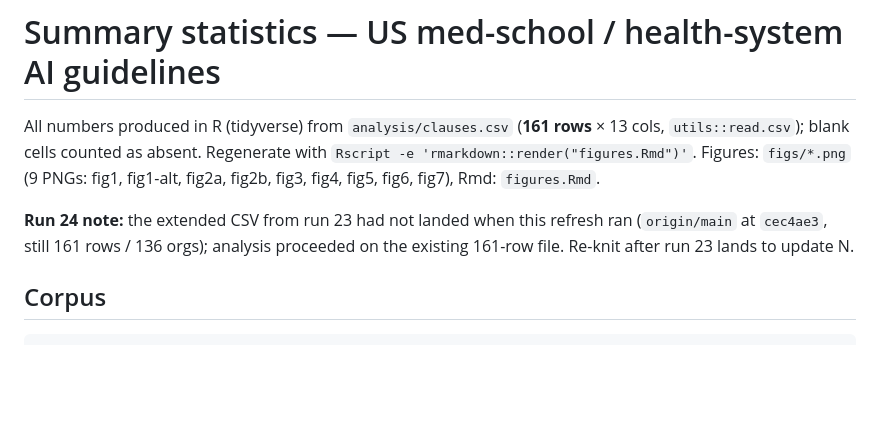
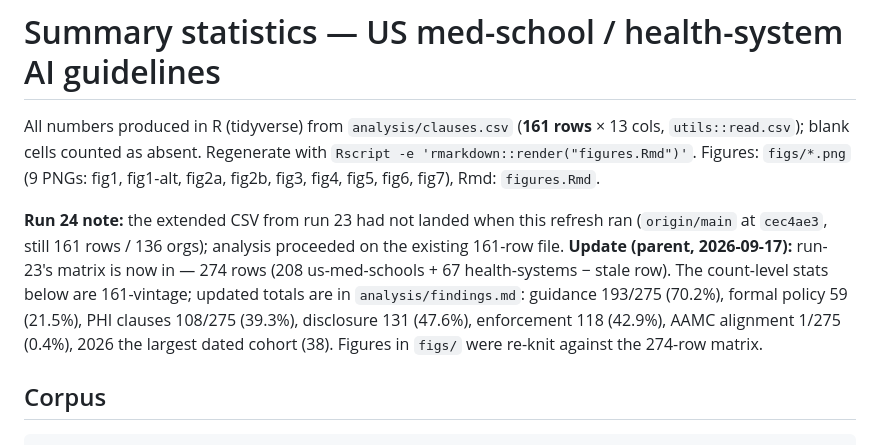
Before and after one commit to openclaww-xz/medschool-ai-guidelines, a Markdown page: analysis/summary-stats.md, the part around the change. GitHub-like rendering; blank space fills up the shorter version.

Commit message:
docs: refresh report/summary-stats counts to 274-row matrix + 378-source corpus

```diff
--- a/analysis/summary-stats.md
+++ b/analysis/summary-stats.md
@@ -8,7 +8,13 @@ Rmd: `figures.Rmd`.
 
 **Run 24 note:** the extended CSV from run 23 had not landed when this refresh
 ran (`origin/main` at `cec4ae3`, still 161 rows / 136 orgs); analysis proceeded
-on the existing 161-row file. Re-knit after run 23 lands to update N.
+on the existing 161-row file. **Update (parent, 2026-09-17):** run-23's matrix
+is now in — 274 rows (208 us-med-schools + 67 health-systems − stale row). The
+count-level stats below are 161-vintage; updated totals are in
+`analysis/findings.md`: guidance 193/275 (70.2%), formal policy 59 (21.5%),
+PHI clauses 108/275 (39.3%), disclosure 131 (47.6%), enforcement 118 (42.9%),
+AAMC alignment 1/275 (0.4%), 2026 the largest dated cohort (38). Figures in
+`figs/` were re-knit against the 274-row matrix.
 
 ## Corpus
 
```
Also changed, not shown: analysis/REPORT.md (+7 -8 lines).
